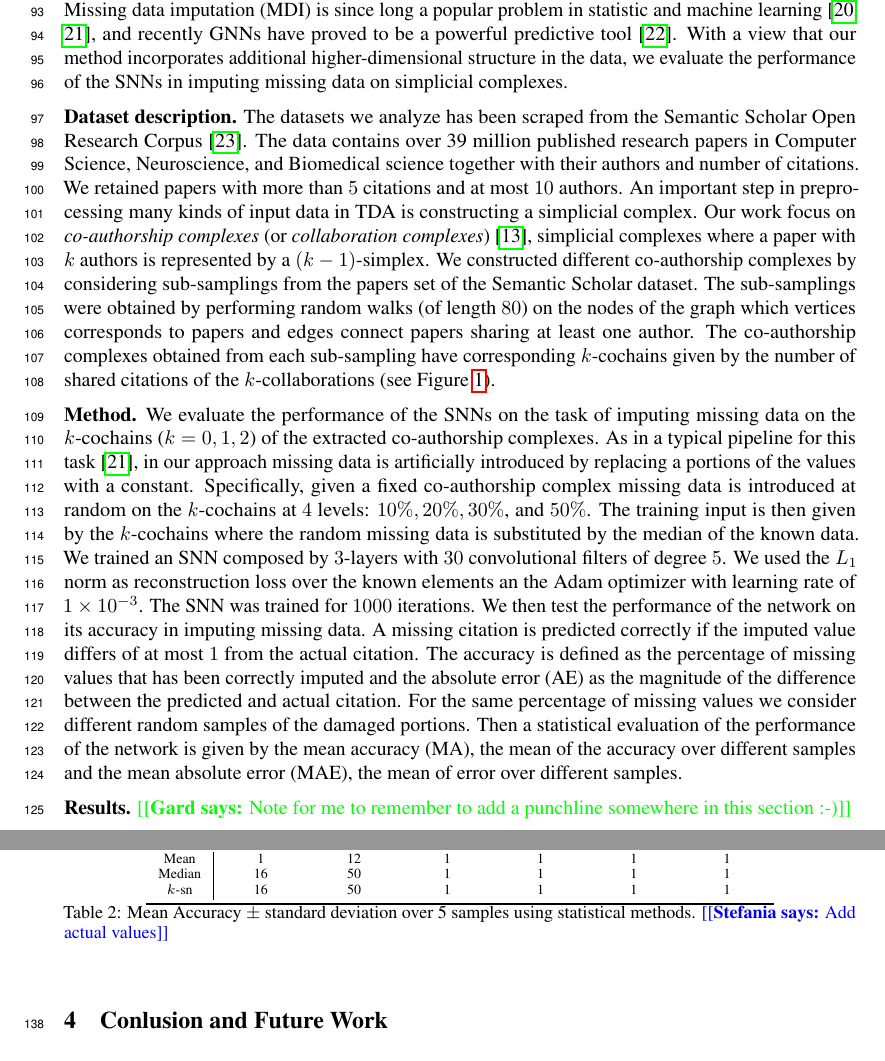
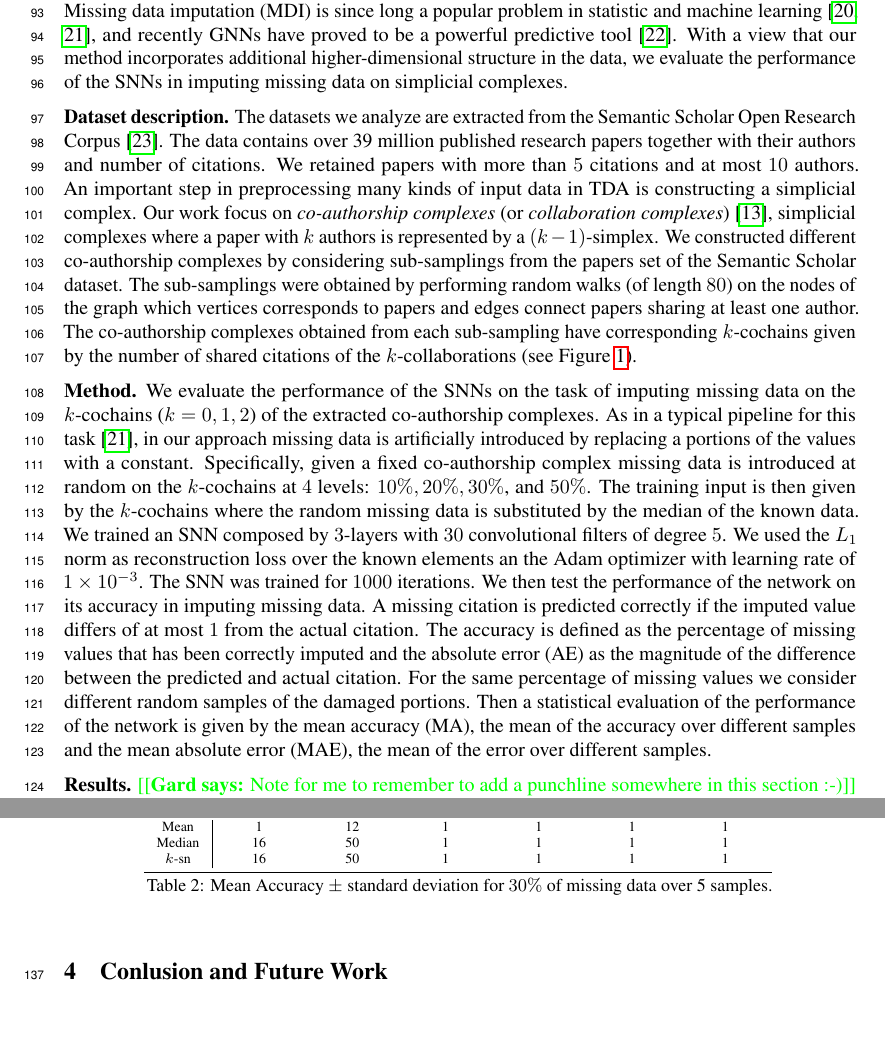
Before and after one commit to stefaniaebli/paper-snn-neurips2020tda, a LaTeX paper (neurips_2020_tda.tex, which reads experiments.tex): two parts of pages 4 and 5 of 7, joined at a grey line, cut so that both start at the same text, the shorter picture padded with empty space. Compiled offline with pdfLaTeX.

Commit message:
Changed experiments

```diff
--- a/experiments.tex
+++ b/experiments.tex
@@ -2,14 +2,12 @@
 Many real world datasets contain missing values, often encoded as blanks, NaNs or other placeholders. Missing data imputation (MDI) is since long a popular problem in statistic and machine learning~\cite{little1986statistical, nelwamondo2007missing}, and recently GNNs have proved to be a powerful predictive tool~\cite{spinelli2020neural}. With a view that our method incorporates additional higher-dimensional structure in the data, we evaluate the performance of the SNNs in imputing missing data on simplicial complexes.
 
 %\subsection{Dataset description}
-\textbf{Dataset description.} The datasets we analyze has been scraped from the Semantic Scholar Open Research Corpus~\cite{ammar18NAACL}. The data contains over 39 million published research papers in Computer Science, Neuroscience, and Biomedical science together with their authors and number of citations. We retained papers with more than $5$ citations and at most $10$ authors. An important step in preprocessing many kinds of input data in TDA is constructing a simplicial complex. Our work focus on \emph{co-authorship complexes} (or \emph{collaboration complexes})~\cite{patania2017}, simplicial complexes where a paper with $k$ authors is represented by a $(k-1)$-simplex. We constructed different co-authorship complexes by considering sub-samplings from the papers set of the Semantic Scholar dataset. The sub-samplings were obtained by performing random walks (of length $80$) on the nodes of the graph which vertices corresponds to papers and edges connect papers sharing at least one author. The co-authorship complexes obtained from each sub-sampling have corresponding $k$-cochains given by the number of shared citations of the $k$-collaborations (see Figure~\ref{fig:data2complex}).
+\textbf{Dataset description.} The datasets we analyze are extracted from the Semantic Scholar Open Research Corpus~\cite{ammar18NAACL}. The data contains over 39 million published research papers together with their authors and number of citations. We retained papers with more than $5$ citations and at most $10$ authors. An important step in preprocessing many kinds of input data in TDA is constructing a simplicial complex. Our work focus on \emph{co-authorship complexes} (or \emph{collaboration complexes})~\cite{patania2017}, simplicial complexes where a paper with $k$ authors is represented by a $(k-1)$-simplex. We constructed different co-authorship complexes by considering sub-samplings from the papers set of the Semantic Scholar dataset. The sub-samplings were obtained by performing random walks (of length $80$) on the nodes of the graph which vertices corresponds to papers and edges connect papers sharing at least one author. The co-authorship complexes obtained from each sub-sampling have corresponding $k$-cochains given by the number of shared citations of the $k$-collaborations (see Figure~\ref{fig:data2complex}).
 
-\textbf{Method.} We evaluate the performance of the SNNs on the task of imputing missing data on the $k$-cochains ($k=0,1,2$) of the extracted co-authorship complexes. As in a typical pipeline for this task~\cite{nelwamondo2007missing}, in our approach missing data is artificially introduced by replacing a portions of the values with a constant. Specifically, given a fixed co-authorship complex missing data is introduced at random on the $k$-cochains at $4$ levels: $10\%,  20\%,  30\%$, and $50\% $. The training input is then given by the $k$-cochains where the random missing data is substituted by the median of the known data. We trained an SNN composed by $3$-layers with $30$ convolutional filters of degree $5$. We used the $L_1$ norm as reconstruction loss over the known elements an the Adam optimizer with learning rate of $1\times 10^{-3}$. The SNN was trained for $1000$ iterations. We then test the performance of the network on its accuracy in imputing missing data. A missing citation is predicted correctly if the imputed value differs of at most $1$ from the actual citation. The accuracy is defined as the percentage of missing values that has been correctly imputed and the absolute error (AE) as the magnitude of the difference between the predicted and actual citation. For the same percentage of missing values we consider different random samples of the damaged portions. Then a statistical evaluation of the performance of the network is given by the mean accuracy (MA), the mean of the accuracy over different samples and the mean absolute error (MAE), the mean of error over different samples.
+\textbf{Method.} We evaluate the performance of the SNNs on the task of imputing missing data on the $k$-cochains ($k=0,1,2$) of the extracted co-authorship complexes. As in a typical pipeline for this task~\cite{nelwamondo2007missing}, in our approach missing data is artificially introduced by replacing a portions of the values with a constant. Specifically, given a fixed co-authorship complex missing data is introduced at random on the $k$-cochains at $4$ levels: $10\%,  20\%,  30\%$, and $50\% $. The training input is then given by the $k$-cochains where the random missing data is substituted by the median of the known data. We trained an SNN composed by $3$-layers with $30$ convolutional filters of degree $5$. We used the $L_1$ norm as reconstruction loss over the known elements an the Adam optimizer with learning rate of $1\times 10^{-3}$. The SNN was trained for $1000$ iterations. We then test the performance of the network on its accuracy in imputing missing data. A missing citation is predicted correctly if the imputed value differs of at most $1$ from the actual citation. The accuracy is defined as the percentage of missing values that has been correctly imputed and the absolute error (AE) as the magnitude of the difference between the predicted and actual citation. For the same percentage of missing values we consider different random samples of the damaged portions. Then a statistical evaluation of the performance of the network is given by the mean accuracy (MA), the mean of the accuracy over different samples and the mean absolute error (MAE), the mean of the error over different samples.
 
 %\subsection{Results}
-\textbf{Results.} \gard{Note for me to remember to add a punchline somewhere in this section :-)}
-
-The results in Figure~\ref{fig:accuracy-error} (a-b) show the MA and MAE of the SNN in inputing missing citations on CC1 (Co-authorship Complex 1, for statistics on the complex see Table~\ref{table:Simplices-coauthor}). Observe that the distribution of the prediction error accumulates close to zeros.
+\textbf{Results.} \gard{Note for me to remember to add a punchline somewhere in this section :-)} The results in Figure~\ref{fig:accuracy-error} (a-b) show the MA and MAE of the SNN in inputing missing citations on CC1 (Co-authorship Complex 1, for statistics on the complex see Table~\ref{table:Simplices-coauthor}). Observe that the distribution of the prediction error accumulates close to zeros.
 \begin{table}[htbp]
   \centering
   \scriptsize{
@@ -75,7 +73,8 @@ We compared our results with imputation methods based on statistical techniques,
     $k$-sn & 16 & 50& 1  & 1& 1  & 1 \\
     \bottomrule
   \end{tabular}}
+   \vspace{2pt}
   \caption{%
- Mean Accuracy $\pm$ standard deviation over 5 samples using statistical methods. \stefania{Add actual values}
+ Mean Accuracy $\pm$ standard deviation for $30\%$ of missing data over 5 samples.
   }\label{table:comparison-SNN}
 \end{table}%}
```
